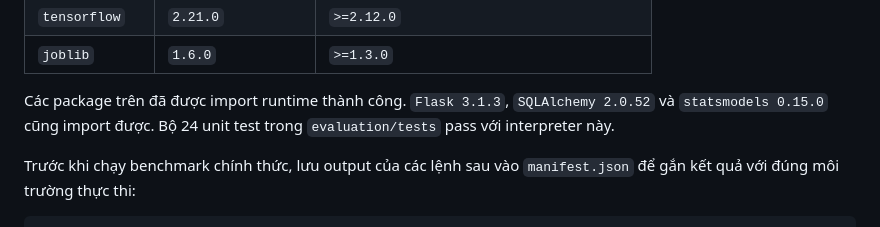
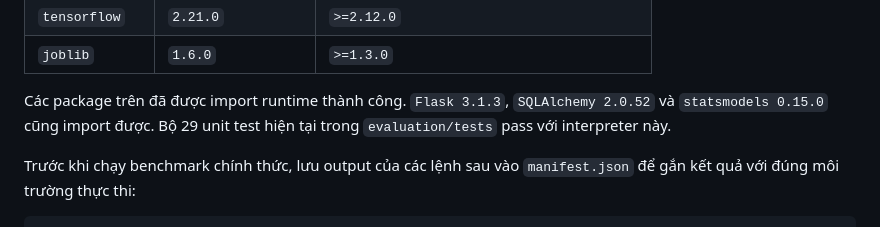
Before and after one commit to quang22ba13263/Logsentry, a Markdown page: evaluation/README.md, the part around the change. Drawn GitHub-style.

Commit message:
docs: update evaluation test count

```diff
--- a/evaluation/README.md
+++ b/evaluation/README.md
@@ -53,8 +53,8 @@ Kiểm tra ngày 2026-09-06 bằng interpreter đang hoạt động:
 | `joblib` | `1.6.0` | `>=1.3.0` |
 
 Các package trên đã được import runtime thành công. `Flask 3.1.3`,
-`SQLAlchemy 2.0.52` và `statsmodels 0.15.0` cũng import được. Bộ 24 unit test
-trong `evaluation/tests` pass với interpreter này.
+`SQLAlchemy 2.0.52` và `statsmodels 0.15.0` cũng import được. Bộ 29 unit test
+hiện tại trong `evaluation/tests` pass với interpreter này.
 
 Trước khi chạy benchmark chính thức, lưu output của các lệnh sau vào
 `manifest.json` để gắn kết quả với đúng môi trường thực thi:
```
Also changed, not shown: evaluation/PROGRESS.md (+1 -1 lines).
